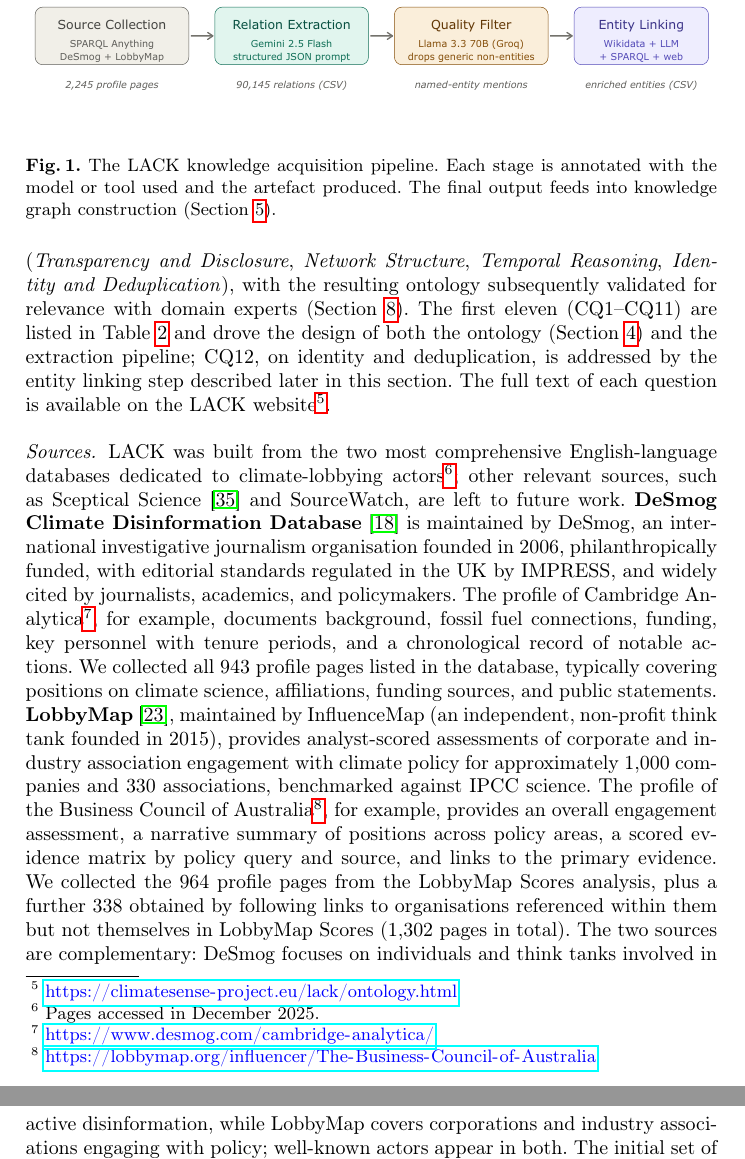
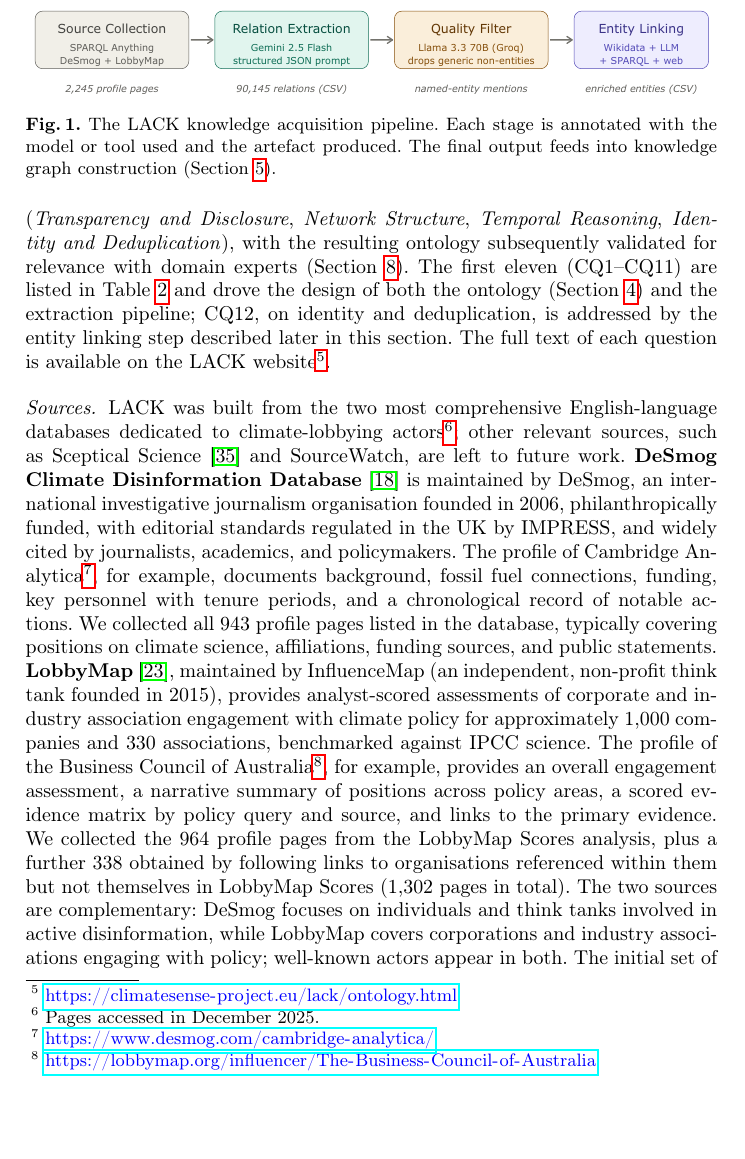
Before and after one commit to enridaga/lack-resource-paper, a LaTeX paper (main.tex, which reads sections/extraction.tex): two parts of pages 4 and 5 of 19 before the commit and part of page 4 of 19 after it, the two joined at a grey line, cut so that both start at the same text, the shorter picture padded with empty space. Compiled offline with pdfLaTeX.

Commit message:
Updates from Overleaf

```diff
--- a/sections/extraction.tex
+++ b/sections/extraction.tex
@@ -1,6 +1,6 @@
 \begin{figure}[t]
   \centering
-  \includegraphics[width=\textwidth]{figures/lack-acquisition-pipeline.pdf}
+  \includegraphics[width=\textwidth]{figures/lack-acquisition-pipeline.pdf}\vspace{-0.8cm}
   \caption{The LACK knowledge acquisition pipeline.
   Each stage is annotated with the model or tool used and the artefact produced.
   The final output feeds into knowledge graph construction (Section~\ref{sec:construction}).}
```
